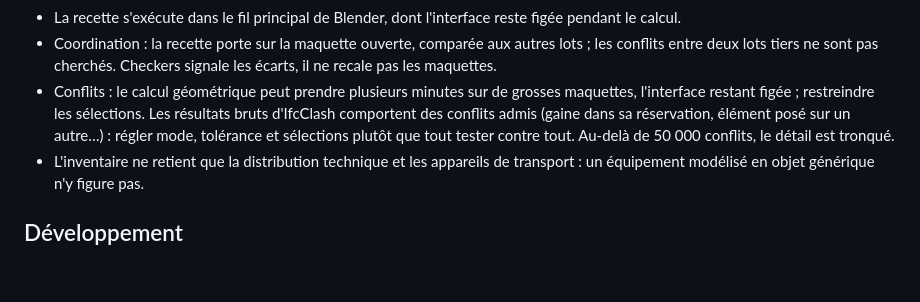
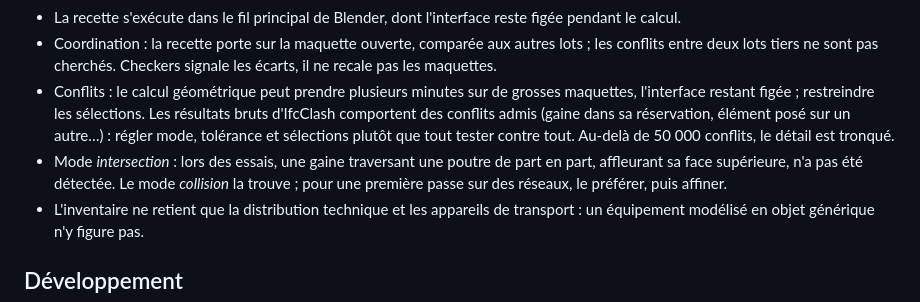
Before and after one commit to halhee/Checkers, a Markdown page: README.md, the part around the change. Drawn GitHub-style; blank space fills up the shorter version.

Commit message:
README : limite observée du mode intersection
Co-Authored-By: Claude Opus 5.5 <noreply@anthropic.com>
Claude-Session: https://claude.ai/code/session_0118DPSUEyBgQq9Bj89GaF8C

```diff
--- a/README.md
+++ b/README.md
@@ -198,6 +198,7 @@ Pour un export normalisé COBie, Bonsai propose le module *Facility Management*
 - La recette s'exécute dans le fil principal de Blender, dont l'interface reste figée pendant le calcul.
 - Coordination : la recette porte sur la maquette ouverte, comparée aux autres lots ; les conflits entre deux lots tiers ne sont pas cherchés. Checkers signale les écarts, il ne recale pas les maquettes.
 - Conflits : le calcul géométrique peut prendre plusieurs minutes sur de grosses maquettes, l'interface restant figée ; restreindre les sélections. Les résultats bruts d'IfcClash comportent des conflits admis (gaine dans sa réservation, élément posé sur un autre…) : régler mode, tolérance et sélections plutôt que tout tester contre tout. Au-delà de 50 000 conflits, le détail est tronqué.
+- Mode *intersection* : lors des essais, une gaine traversant une poutre de part en part, affleurant sa face supérieure, n'a pas été détectée. Le mode *collision* la trouve ; pour une première passe sur des réseaux, le préférer, puis affiner.
 - L'inventaire ne retient que la distribution technique et les appareils de transport : un équipement modélisé en objet générique n'y figure pas.
 
 ## Développement
```
